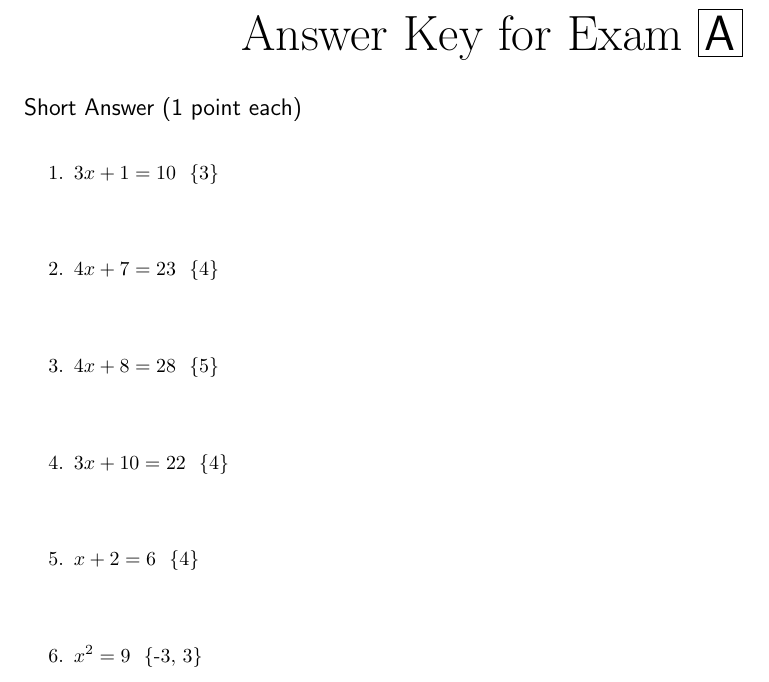
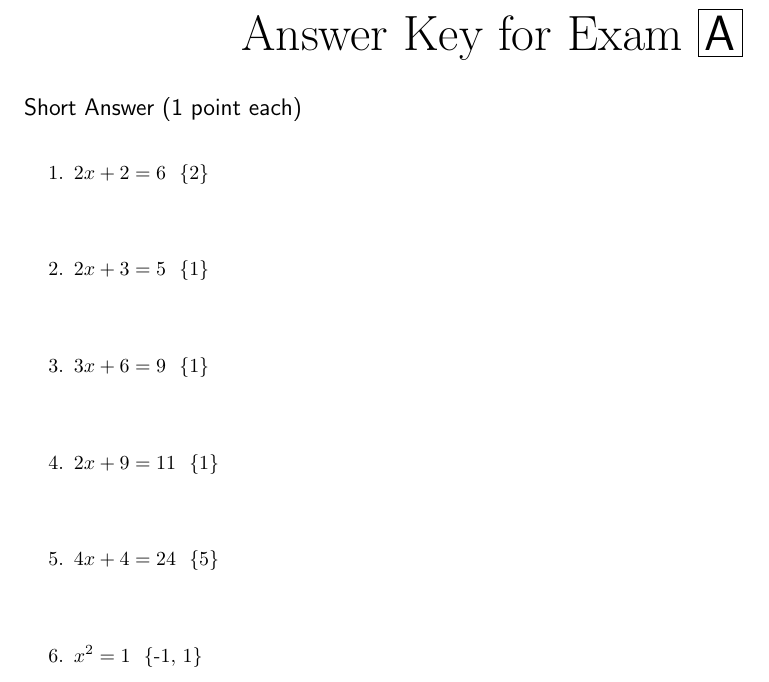
Before and after one commit to paulbible/mathgame, a LaTeX problem sheet (data/quiz.tex): part of page 2 of 2, cut so that both start at the same text. Compiled offline with pdfLaTeX.

Commit message:
More modifications to quiz example.

```diff
--- a/data/quiz.tex
+++ b/data/quiz.tex
@@ -24,45 +24,45 @@
 \begin{shortanswer}[title={Short Answer (1 point each)}, rearrange=no,resetcounter=no,suppressprefix]
 
 \begin{question}
-	$3 x + 1 = 10$
+	$2 x + 2 = 6$
 	\vspace{1cm}
 	\begin{answer}
-		\{{3}\}
+		\{{2}\}
 	\end{answer}
 \end{question}
 \begin{question}
-	$4 x + 7 = 23$
+	$2 x + 3 = 5$
 	\vspace{1cm}
 	\begin{answer}
-		\{{4}\}
+		\{{1}\}
 	\end{answer}
 \end{question}
 \begin{question}
-	$4 x + 8 = 28$
+	$3 x + 6 = 9$
+	\vspace{1cm}
+	\begin{answer}
+		\{{1}\}
+	\end{answer}
+\end{question}
+\begin{question}
+	$2 x + 9 = 11$
+	\vspace{1cm}
+	\begin{answer}
+		\{{1}\}
+	\end{answer}
+\end{question}
+\begin{question}
+	$4 x + 4 = 24$
 	\vspace{1cm}
 	\begin{answer}
 		\{{5}\}
 	\end{answer}
 \end{question}
 \begin{question}
-	$3 x + 10 = 22$
+	$x^{2} = 1$
 	\vspace{1cm}
 	\begin{answer}
-		\{{4}\}
-	\end{answer}
-\end{question}
-\begin{question}
-	$x + 2 = 6$
-	\vspace{1cm}
-	\begin{answer}
-		\{{4}\}
-	\end{answer}
-\end{question}
-\begin{question}
-	$x^{2} = 9$
-	\vspace{1cm}
-	\begin{answer}
-		\{{-3, 3}\}
+		\{{-1, 1}\}
 	\end{answer}
 \end{question}
 \end{shortanswer}
```
Also changed, not shown: data/quiz.pdf, 1 other file.
